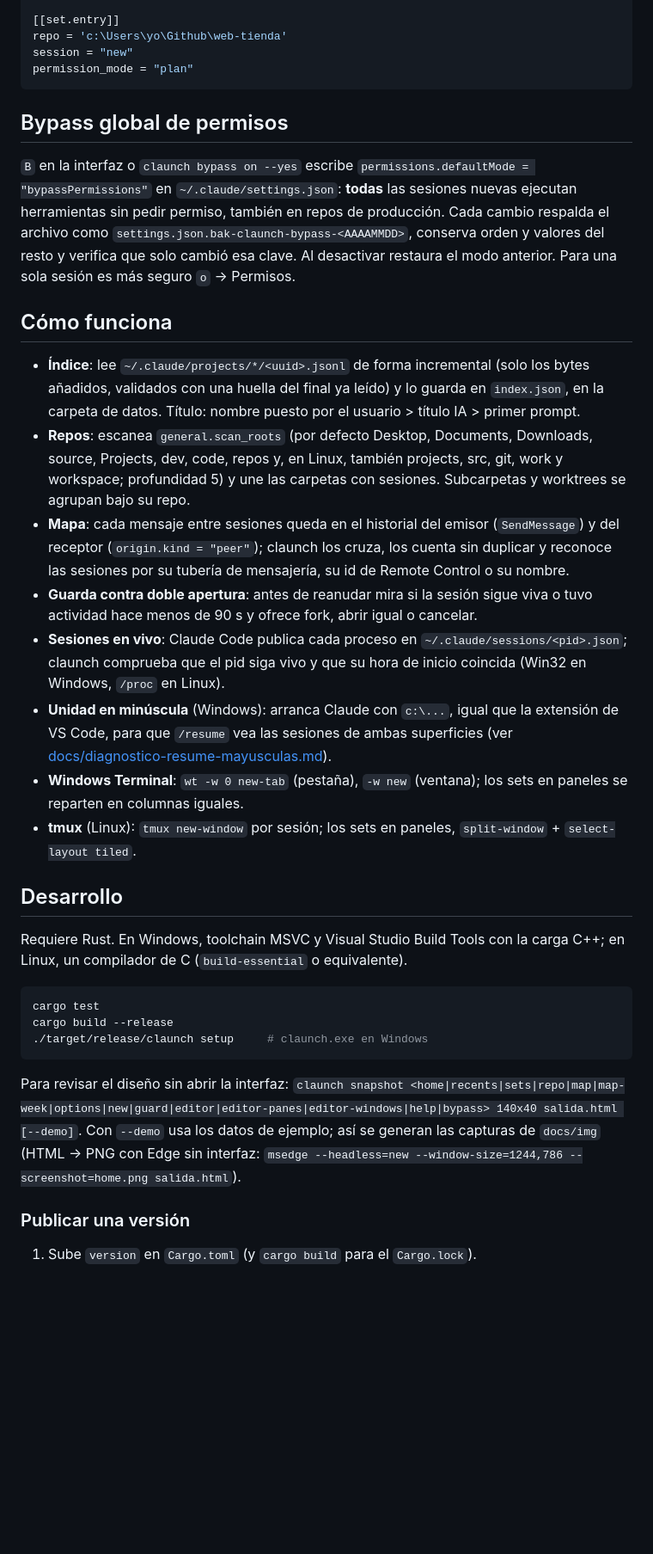
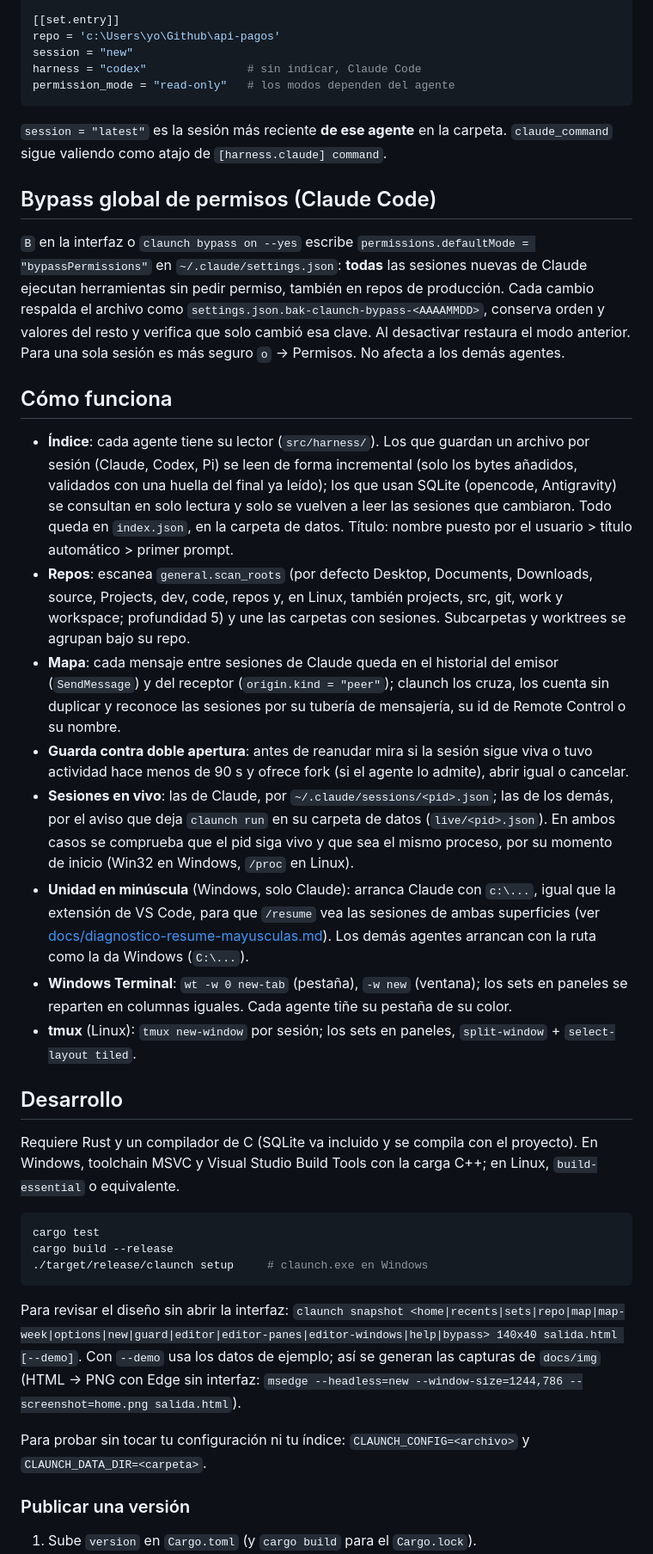
Before and after one commit to Musul/Claunch-ClaudeCLI-Launcher, a Markdown page: README.md, the part around one of its changes. Shown at 86% size. Drawn GitHub-style; blank space fills up the shorter version.

````diff
--- a/README.md
+++ b/README.md
@@ -202,52 +252,65 @@ title = "API"
 model = "opus"
 
 [[set.entry]]
-repo = 'c:\Users\yo\Github\web-tienda'
+repo = 'c:\Users\yo\Github\api-pagos'
 session = "new"
-permission_mode = "plan"
+harness = "codex"               # sin indicar, Claude Code
+permission_mode = "read-only"   # los modos dependen del agente
 ```
 
-## Bypass global de permisos
+`session = "latest"` es la sesión más reciente **de ese agente** en la carpeta.
+`claude_command` sigue valiendo como atajo de `[harness.claude] command`.
+
+## Bypass global de permisos (Claude Code)
 
 `B` en la interfaz o `claunch bypass on --yes` escribe
 `permissions.defaultMode = "bypassPermissions"` en `~/.claude/settings.json`:
-**todas** las sesiones nuevas ejecutan herramientas sin pedir permiso,
+**todas** las sesiones nuevas de Claude ejecutan herramientas sin pedir permiso,
 también en repos de producción. Cada cambio respalda el archivo como
 `settings.json.bak-claunch-bypass-<AAAAMMDD>`, conserva orden y valores del
 resto y verifica que solo cambió esa clave. Al desactivar restaura el modo
-anterior. Para una sola sesión es más seguro `o` → Permisos.
+anterior. Para una sola sesión es más seguro `o` → Permisos. No afecta a los
+demás agentes.
 
 ## Cómo funciona
 
-- **Índice**: lee `~/.claude/projects/*/<uuid>.jsonl` de forma incremental
-  (solo los bytes añadidos, validados con una huella del final ya leído) y lo
-  guarda en `index.json`, en la carpeta de datos. Título: nombre puesto por el
-  usuario > título IA > primer prompt.
+- **Índice**: cada agente tiene su lector (`src/harness/`). Los que guardan un
+  archivo por sesión (Claude, Codex, Pi) se leen de forma incremental (solo los
+  bytes añadidos, validados con una huella del final ya leído); los que usan
+  SQLite (opencode, Antigravity) se consultan en solo lectura y solo se vuelven
+  a leer las sesiones que cambiaron. Todo queda en `index.json`, en la carpeta
+  de datos. Título: nombre puesto por el usuario > título automático > primer prompt.
 - **Repos**: escanea `general.scan_roots` (por defecto Desktop, Documents,
   Downloads, source, Projects, dev, code, repos y, en Linux, también projects,
   src, git, work y workspace; profundidad 5) y une las carpetas con sesiones.
   Subcarpetas y worktrees se agrupan bajo su repo.
-- **Mapa**: cada mensaje entre sesiones queda en el historial del emisor
+- **Mapa**: cada mensaje entre sesiones de Claude queda en el historial del emisor
   (`SendMessage`) y del receptor (`origin.kind = "peer"`); claunch los cruza, los
   cuenta sin duplicar y reconoce las sesiones por su tubería de mensajería, su id
   de Remote Control o su nombre.
 - **Guarda contra doble apertura**: antes de reanudar mira si la sesión sigue
-  viva o tuvo actividad hace menos de 90 s y ofrece fork, abrir igual o cancelar.
-- **Sesiones en vivo**: Claude Code publica cada proceso en
-  `~/.claude/sessions/<pid>.json`; claunch comprueba que el pid siga vivo y que
-  su hora de inicio coincida (Win32 en Windows, `/proc` en Linux).
-- **Unidad en minúscula** (Windows): arranca Claude con `c:\...`, igual que la extensión
-  de VS Code, para que `/resume` vea las sesiones de ambas superficies (ver
+  viva o tuvo actividad hace menos de 90 s y ofrece fork (si el agente lo
+  admite), abrir igual o cancelar.
+- **Sesiones en vivo**: las de Claude, por `~/.claude/sessions/<pid>.json`; las
+  de los demás, por el aviso que deja `claunch run` en su carpeta de datos
+  (`live/<pid>.json`). En ambos casos se comprueba que el pid siga vivo y que sea
+  el mismo proceso, por su momento de inicio (Win32 en Windows, `/proc` en Linux).
+- **Unidad en minúscula** (Windows, solo Claude): arranca Claude con `c:\...`, igual
+  que la extensión de VS Code, para que `/resume` vea las sesiones de ambas
+  superficies (ver
   [docs/diagnostico-resume-mayusculas.md](docs/diagnostico-resume-mayusculas.md)).
+  Los demás agentes arrancan con la ruta como la da Windows (`C:\...`).
 - **Windows Terminal**: `wt -w 0 new-tab` (pestaña), `-w new` (ventana); los
-  sets en paneles se reparten en columnas iguales.
+  sets en paneles se reparten en columnas iguales. Cada agente tiñe su pestaña
+  de su color.
 - **tmux** (Linux): `tmux new-window` por sesión; los sets en paneles,
   `split-window` + `select-layout tiled`.
 
 ## Desarrollo
 
-Requiere Rust. En Windows, toolchain MSVC y Visual Studio Build Tools con la
-carga C++; en Linux, un compilador de C (`build-essential` o equivalente).
+Requiere Rust y un compilador de C (SQLite va incluido y se compila con el
+proyecto). En Windows, toolchain MSVC y Visual Studio Build Tools con la carga
+C++; en Linux, `build-essential` o equivalente.
 
 ```bash
 cargo test
@@ -260,6 +323,9 @@ Para revisar el diseño sin abrir la interfaz:
 Con `--demo` usa los datos de ejemplo; así se generan las capturas de
 `docs/img` (HTML → PNG con Edge sin interfaz:
 `msedge --headless=new --window-size=1244,786 --screenshot=home.png salida.html`).
+
+Para probar sin tocar tu configuración ni tu índice: `CLAUNCH_CONFIG=<archivo>`
+y `CLAUNCH_DATA_DIR=<carpeta>`.
 
 ### Publicar una versión
 
````
Also changed, not shown: other parts of README.md (+92 -41 lines), docs/agentes.md (added, +159 -0 lines), docs/img/home.png, docs/img/map.png, docs/img/options.png, docs/img/sets.png.
